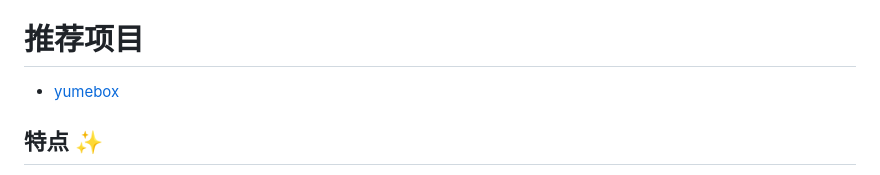
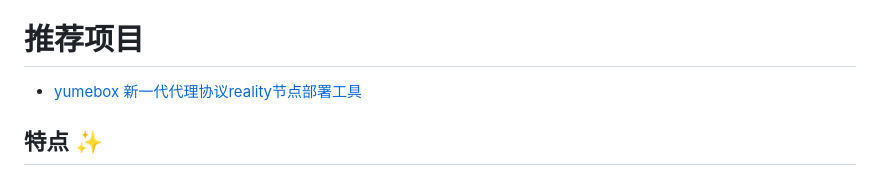
Before and after one commit to LIghtJUNction/MagicNet, a Markdown page: README.md, the part around the change. GitHub-like rendering.

Commit message:
更新 README.md

```diff
--- a/README.md
+++ b/README.md
@@ -21,6 +21,8 @@ kamfw框架改造升级中...
 
 # 推荐项目
 - [yumebox](https://github.com/YumeLira/YumeBox)
+[新一代代理协议reality节点部署工具](https://github.com/LIghtJUNction/Mimic-Node)
+
 
 ## 特点 ✨
 
```
